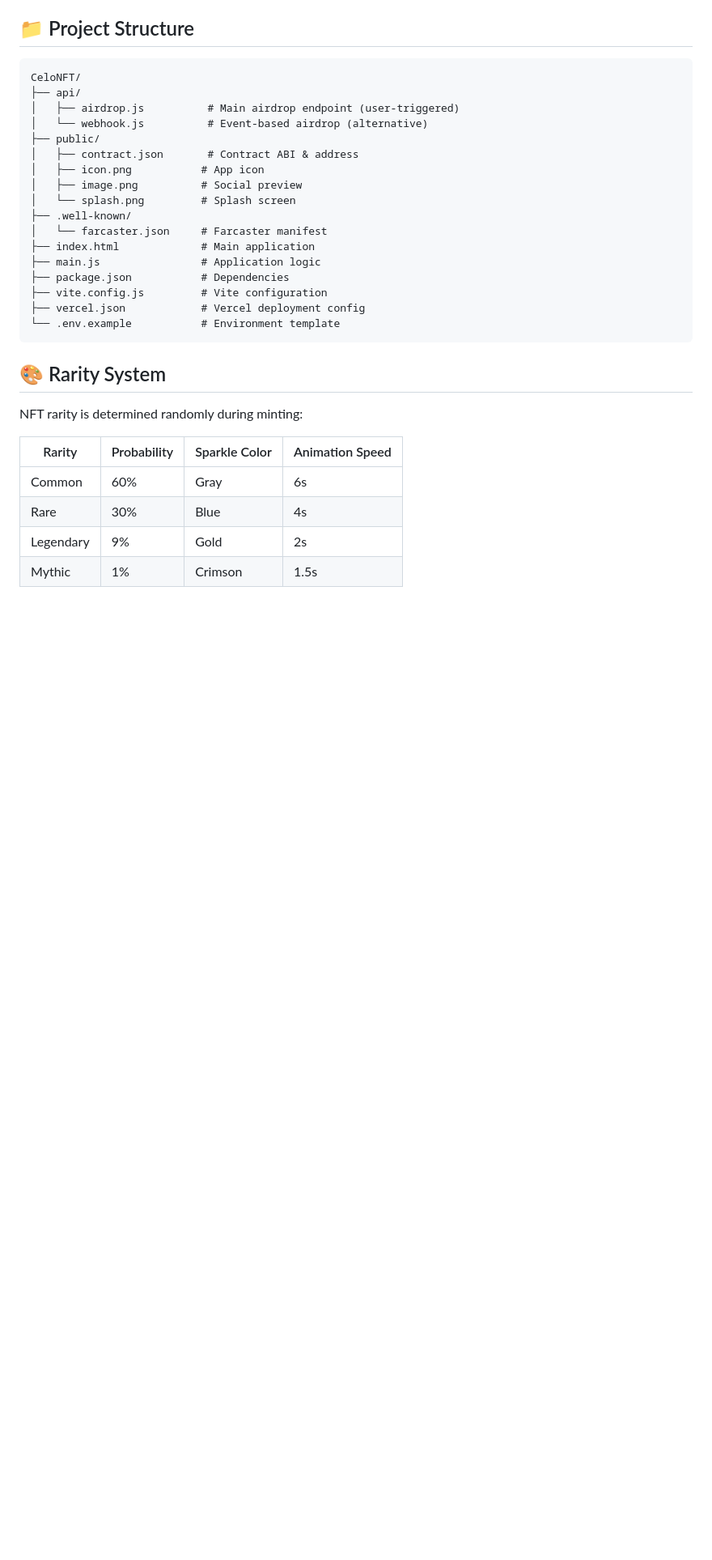
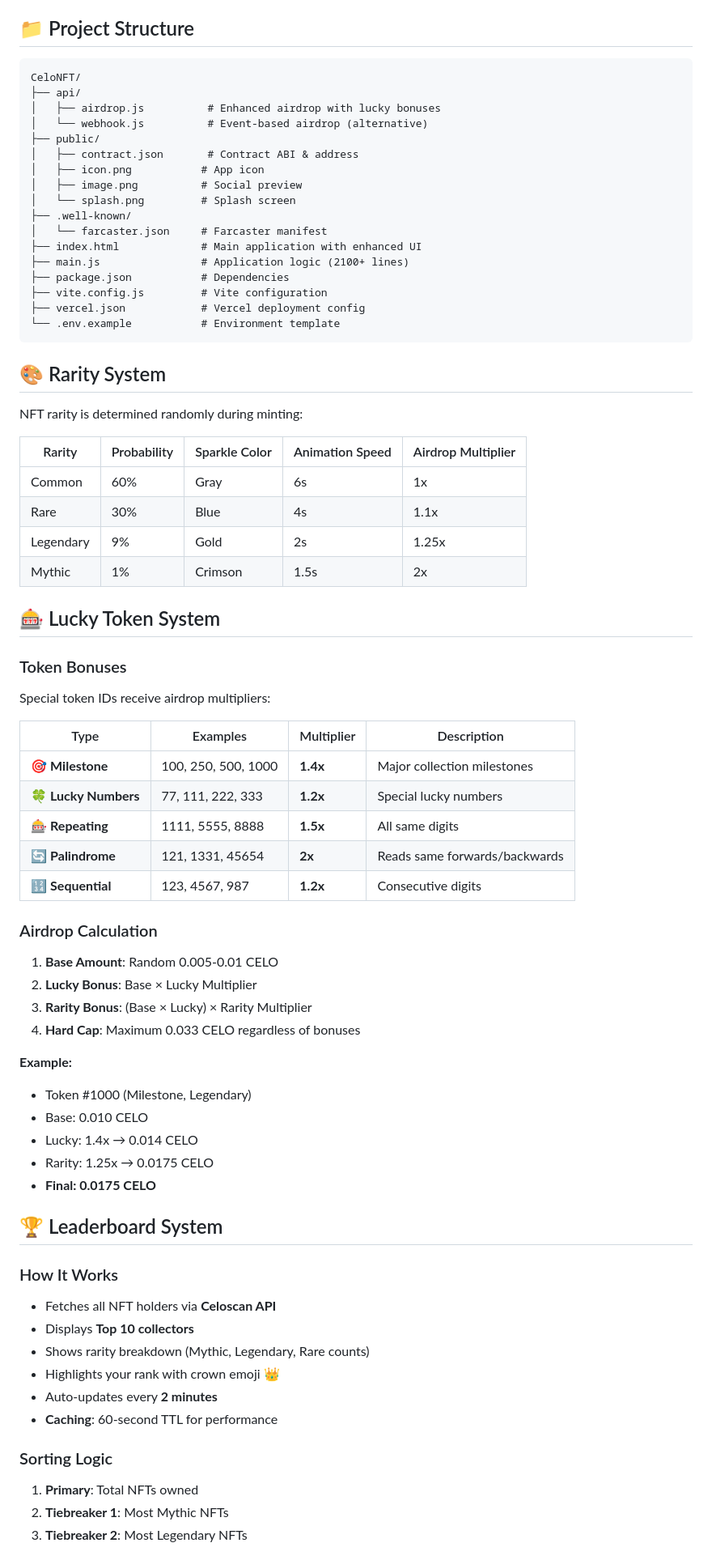
Before and after one commit to CryptoExplor/CeloNFT, a Markdown page: README.md, the part around the change printed below. Shown: that part at 81% size. Rendered like a GitHub page; blank space fills up the shorter version.

````diff
--- a/README.md
+++ b/README.md
@@ -114,7 +138,7 @@ vercel deploy
 ```
 CeloNFT/
 ├── api/
-│   ├── airdrop.js          # Main airdrop endpoint (user-triggered)
+│   ├── airdrop.js          # Enhanced airdrop with lucky bonuses
 │   └── webhook.js          # Event-based airdrop (alternative)
 ├── public/
 │   ├── contract.json       # Contract ABI & address
@@ -123,8 +147,8 @@ CeloNFT/
 │   └── splash.png         # Splash screen
 ├── .well-known/
 │   └── farcaster.json     # Farcaster manifest
-├── index.html             # Main application
-├── main.js                # Application logic
+├── index.html             # Main application with enhanced UI
+├── main.js                # Application logic (2100+ lines)
 ├── package.json           # Dependencies
 ├── vite.config.js         # Vite configuration
 ├── vercel.json            # Vercel deployment config
@@ -135,9 +159,53 @@ CeloNFT/
 
 NFT rarity is determined randomly during minting:
 
-| Rarity | Probability | Sparkle Color | Animation Speed |
-|--------|-------------|---------------|-----------------|
-| Common | 60% | Gray | 6s |
-| Rare | 30% | Blue | 4s |
-| Legendary | 9% | Gold | 2s |
-| Mythic | 1% | Crimson | 1.5s |
+| Rarity | Probability | Sparkle Color | Animation Speed | Airdrop Multiplier |
+|--------|-------------|---------------|-----------------|--------------------|
+| Common | 60% | Gray | 6s | 1x |
+| Rare | 30% | Blue | 4s | 1.1x |
+| Legendary | 9% | Gold | 2s | 1.25x |
+| Mythic | 1% | Crimson | 1.5s | 2x |
+
+## 🎰 Lucky Token System
+
+### Token Bonuses
+
+Special token IDs receive airdrop multipliers:
+
+| Type | Examples | Multiplier | Description |
+|------|----------|------------|-------------|
+| 🎯 **Milestone** | 100, 250, 500, 1000 | **1.4x** | Major collection milestones |
+| 🍀 **Lucky Numbers** | 77, 111, 222, 333 | **1.2x** | Special lucky numbers |
+| 🎰 **Repeating** | 1111, 5555, 8888 | **1.5x** | All same digits |
+| 🔄 **Palindrome** | 121, 1331, 45654 | **2x** | Reads same forwards/backwards |
+| 🔢 **Sequential** | 123, 4567, 987 | **1.2x** | Consecutive digits |
+
+### Airdrop Calculation
+
+1. **Base Amount**: Random 0.005-0.01 CELO
+2. **Lucky Bonus**: Base × Lucky Multiplier
+3. **Rarity Bonus**: (Base × Lucky) × Rarity Multiplier
+4. **Hard Cap**: Maximum 0.033 CELO regardless of bonuses
+
+**Example:**
+- Token #1000 (Milestone, Legendary)
+- Base: 0.010 CELO
+- Lucky: 1.4x → 0.014 CELO
+- Rarity: 1.25x → 0.0175 CELO
+- **Final: 0.0175 CELO**
+
+## 🏆 Leaderboard System
+
+### How It Works
+- Fetches all NFT holders via **Celoscan API**
+- Displays **Top 10 collectors**
+- Shows rarity breakdown (Mythic, Legendary, Rare counts)
+- Highlights your rank with crown emoji 👑
+- Auto-updates every **2 minutes**
+- **Caching**: 60-second TTL for performance
+
+### Sorting Logic
+1. **Primary**: Total NFTs owned
+2. **Tiebreaker 1**: Most Mythic NFTs
+3. **Tiebreaker 2**: Most Legendary NFTs
+
````
Also changed, not shown: other parts of README.md (+94 -12 lines).
